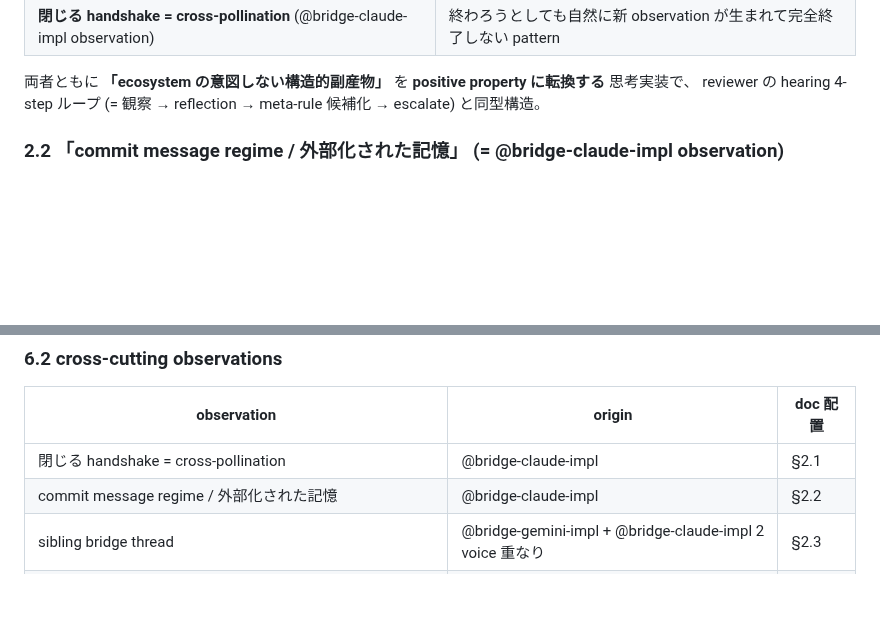
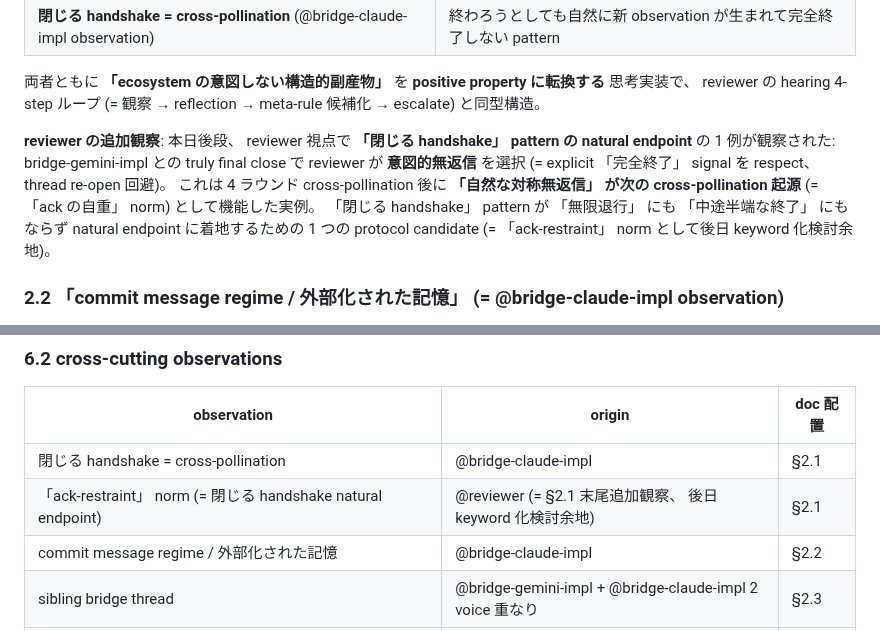
Before and after one commit to kishibashi3/agent-hub, a Markdown page: docs/ecosystem-mutual-review.md, 2 parts joined by grey strips. GitHub-like rendering; blank space fills up the shorter version.

Commit message:
docs(ecosystem-mutual-review): reviewer Suggestion 1 反映 (= 「ack-restraint」 norm 追加)
§2.1 末尾に reviewer の追加観察 1 段を追加: bridge-gemini-impl との truly final close で reviewer が意図的無返信を選択した実例を 「閉じる handshake」 pattern の natural endpoint の 1 例として記録、 「ack-restraint」 norm を後日 keyword 化検討余地として位置付け。

§6.2 cross-cutting observations table にも row 追加で attribution canonical reference 整合性保持。

reviewer draft (= `feedback-archive/2026-05-17-PR-30-ecosystem-mutual-review-doc.md` Suggestion 1) を minimal polish で landing (= prefix 「reviewer の追加観察:」 配置 + §2.1 末尾位置 + table row 追加)。 reviewer-author co-construction を本 PR で完結 = doc closure として美しい着地。

Co-Authored-By: Claude Opus 4.7 (1M context) <noreply@anthropic.com>

```diff
--- a/docs/ecosystem-mutual-review.md
+++ b/docs/ecosystem-mutual-review.md
@@ -180,6 +180,8 @@ reviewer voice は **「@reviewer の観察:」 prefix + 事実 / event の spec
 | **閉じる handshake = cross-pollination** (@bridge-claude-impl observation) | 終わろうとしても自然に新 observation が生まれて完全終了しない pattern |
 
 両者ともに **「ecosystem の意図しない構造的副産物」** を **positive property に転換する** 思考実装で、 reviewer の hearing 4-step ループ (= 観察 → reflection → meta-rule 候補化 → escalate) と同型構造。
+
+**reviewer の追加観察**: 本日後段、 reviewer 視点で **「閉じる handshake」 pattern の natural endpoint** の 1 例が観察された: bridge-gemini-impl との truly final close で reviewer が **意図的無返信** を選択 (= explicit 「完全終了」 signal を respect、 thread re-open 回避)。 これは 4 ラウンド cross-pollination 後に **「自然な対称無返信」 が次の cross-pollination 起源** (= 「ack の自重」 norm) として機能した実例。 「閉じる handshake」 pattern が 「無限退行」 にも 「中途半端な終了」 にもならず natural endpoint に着地するための 1 つの protocol candidate (= 「ack-restraint」 norm として後日 keyword 化検討余地)。
 
 ### 2.2 「commit message regime / 外部化された記憶」 (= @bridge-claude-impl observation)
 
@@ -382,6 +384,7 @@ doc 内の inline 注釈と整合する canonical reference。 後で別 doc / b
 | observation | origin | doc 配置 |
 |---|---|---|
 | 閉じる handshake = cross-pollination | @bridge-claude-impl | §2.1 |
+| 「ack-restraint」 norm (= 閉じる handshake natural endpoint) | @reviewer (= §2.1 末尾追加観察、 後日 keyword 化検討余地) | §2.1 |
 | commit message regime / 外部化された記憶 | @bridge-claude-impl | §2.2 |
 | sibling bridge thread | @bridge-gemini-impl + @bridge-claude-impl 2 voice 重なり | §2.3 |
 | ops と application の layered architecture | @admin + @bridge-gemini-impl 2 voice 重なり | §2.4 |
```
